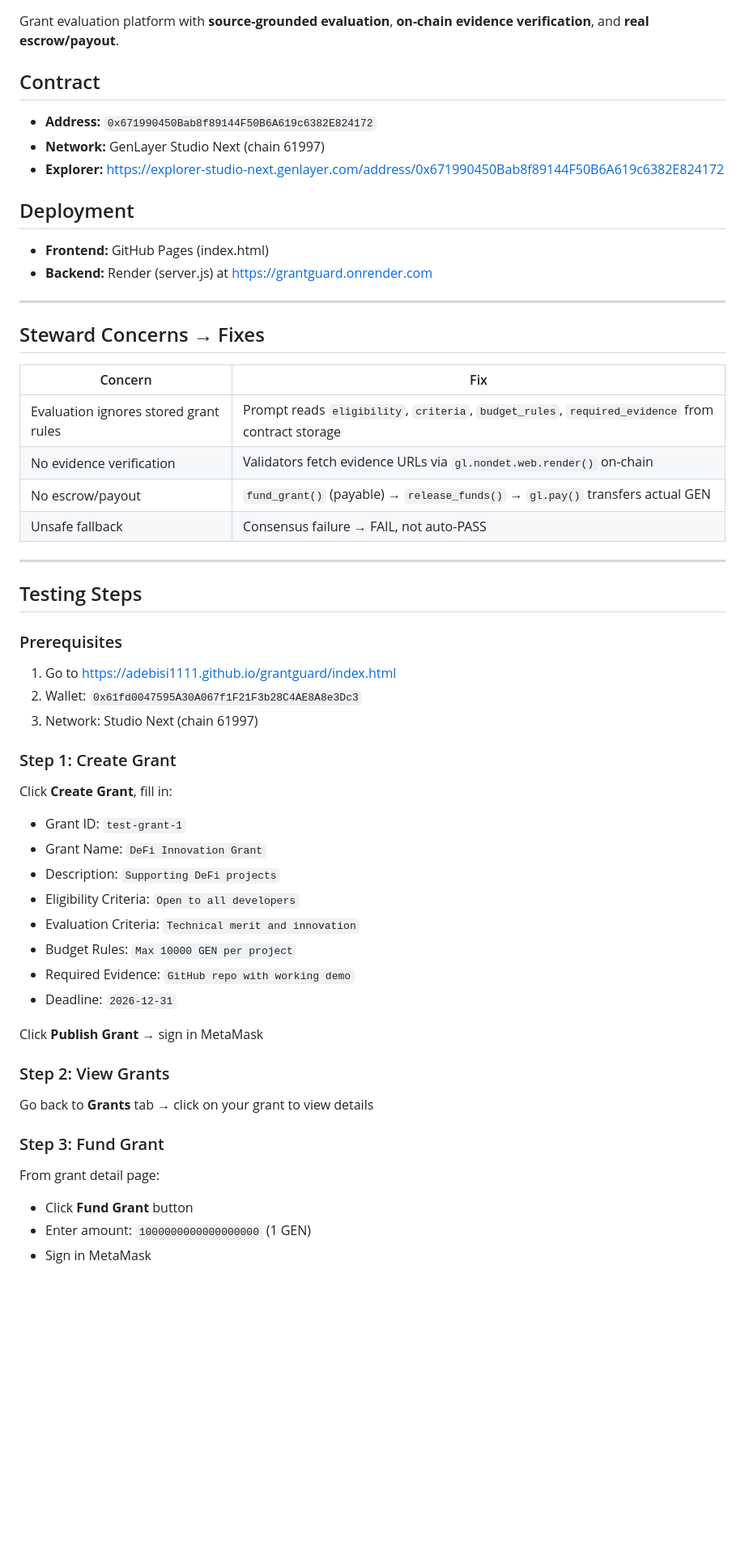
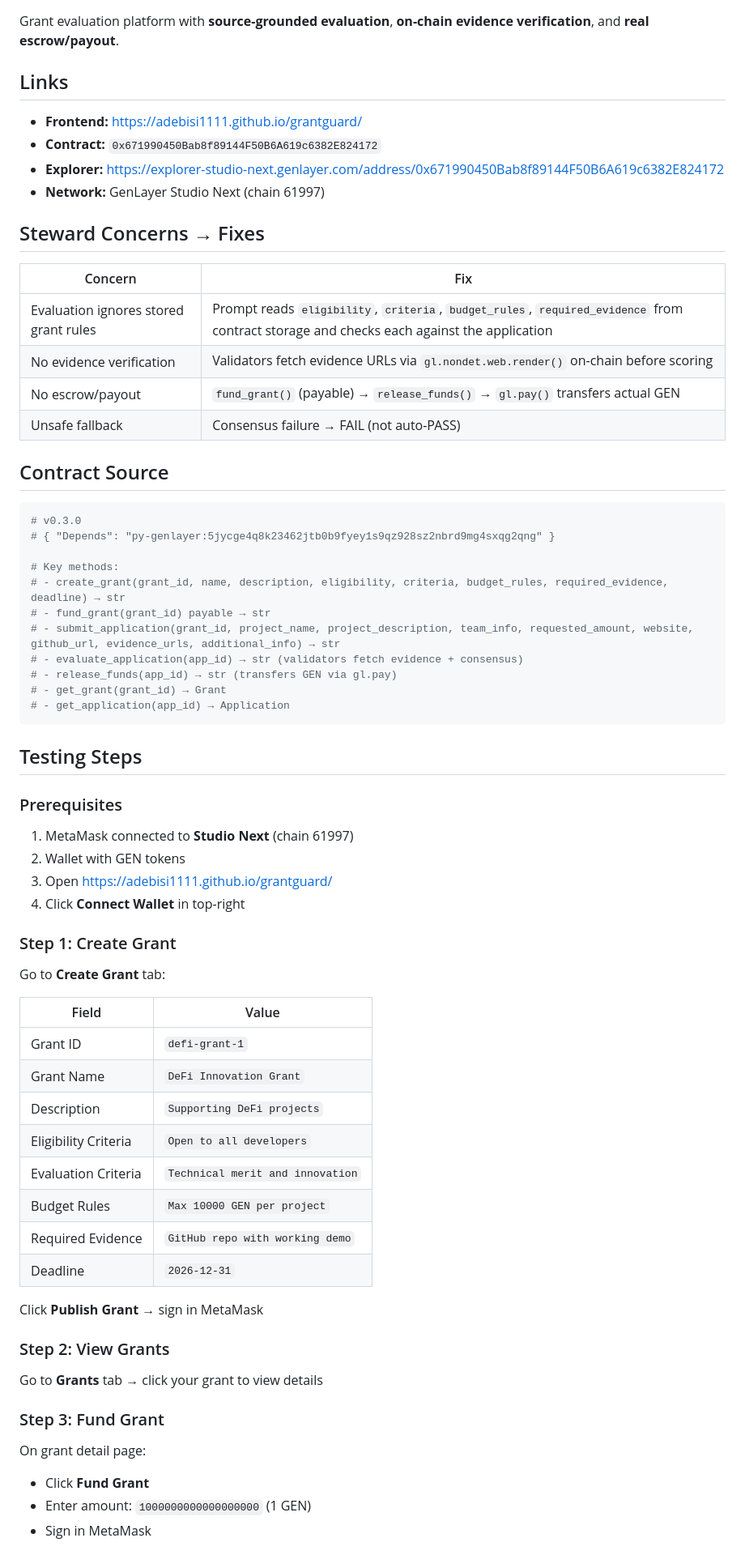
Before and after one commit to Adebisi1111/grantguard, a Markdown page: README.md, the part around one of its changes. Shown at 81% size. Rendered like a GitHub page; blank space fills up the shorter version.

````diff
--- a/README.md
+++ b/README.md
@@ -2,54 +2,67 @@
 
 Grant evaluation platform with **source-grounded evaluation**, **on-chain evidence verification**, and **real escrow/payout**.
 
-## Contract
-- **Address:** `0x671990450Bab8f89144F50B6A619c6382E824172`
+## Links
+- **Frontend:** https://adebisi1111.github.io/grantguard/
+- **Contract:** `0x671990450Bab8f89144F50B6A619c6382E824172`
+- **Explorer:** https://explorer-studio-next.genlayer.com/address/0x671990450Bab8f89144F50B6A619c6382E824172
 - **Network:** GenLayer Studio Next (chain 61997)
-- **Explorer:** https://explorer-studio-next.genlayer.com/address/0x671990450Bab8f89144F50B6A619c6382E824172
-
-## Deployment
-- **Frontend:** GitHub Pages (index.html)
-- **Backend:** Render (server.js) at https://grantguard.onrender.com
-
----
 
 ## Steward Concerns → Fixes
 
 | Concern | Fix |
 |---------|-----|
-| Evaluation ignores stored grant rules | Prompt reads `eligibility`, `criteria`, `budget_rules`, `required_evidence` from contract storage |
-| No evidence verification | Validators fetch evidence URLs via `gl.nondet.web.render()` on-chain |
+| Evaluation ignores stored grant rules | Prompt reads `eligibility`, `criteria`, `budget_rules`, `required_evidence` from contract storage and checks each against the application |
+| No evidence verification | Validators fetch evidence URLs via `gl.nondet.web.render()` on-chain before scoring |
 | No escrow/payout | `fund_grant()` (payable) → `release_funds()` → `gl.pay()` transfers actual GEN |
-| Unsafe fallback | Consensus failure → FAIL, not auto-PASS |
+| Unsafe fallback | Consensus failure → FAIL (not auto-PASS) |
 
----
+## Contract Source
+
+```python
+# v0.3.0
+# { "Depends": "py-genlayer:5jycge4q8k23462jtb0b9fyey1s9qz928sz2nbrd9mg4sxqg2qng" }
+
+# Key methods:
+# - create_grant(grant_id, name, description, eligibility, criteria, budget_rules, required_evidence, deadline) → str
+# - fund_grant(grant_id) payable → str
+# - submit_application(grant_id, project_name, project_description, team_info, requested_amount, website, github_url, evidence_urls, additional_info) → str
+# - evaluate_application(app_id) → str (validators fetch evidence + consensus)
+# - release_funds(app_id) → str (transfers GEN via gl.pay)
+# - get_grant(grant_id) → Grant
+# - get_application(app_id) → Application
+```
 
 ## Testing Steps
 
 ### Prerequisites
-1. Go to https://adebisi1111.github.io/grantguard/index.html
-2. Wallet: `0x61fd0047595A30A067f1F21F3b28C4AE8A8e3Dc3`
-3. Network: Studio Next (chain 61997)
+1. MetaMask connected to **Studio Next** (chain 61997)
+2. Wallet with GEN tokens
+3. Open https://adebisi1111.github.io/grantguard/
+4. Click **Connect Wallet** in top-right
 
 ### Step 1: Create Grant
-Click **Create Grant**, fill in:
-- Grant ID: `test-grant-1`
-- Grant Name: `DeFi Innovation Grant`
-- Description: `Supporting DeFi projects`
-- Eligibility Criteria: `Open to all developers`
-- Evaluation Criteria: `Technical merit and innovation`
-- Budget Rules: `Max 10000 GEN per project`
-- Required Evidence: `GitHub repo with working demo`
-- Deadline: `2026-12-31`
+Go to **Create Grant** tab:
+
+| Field | Value |
+|-------|-------|
+| Grant ID | `defi-grant-1` |
+| Grant Name | `DeFi Innovation Grant` |
+| Description | `Supporting DeFi projects` |
+| Eligibility Criteria | `Open to all developers` |
+| Evaluation Criteria | `Technical merit and innovation` |
+| Budget Rules | `Max 10000 GEN per project` |
+| Required Evidence | `GitHub repo with working demo` |
+| Deadline | `2026-12-31` |
 
 Click **Publish Grant** → sign in MetaMask
 
 ### Step 2: View Grants
-Go back to **Grants** tab → click on your grant to view details
+Go to **Grants** tab → click your grant to view details
 
 ### Step 3: Fund Grant
-From grant detail page:
-- Click **Fund Grant** button
+On grant detail page:
+- Click **Fund Grant**
 - Enter amount: `1000000000000000000` (1 GEN)
 - Sign in MetaMask
 
````
Also changed, not shown: other parts of README.md (+68 -59 lines).
